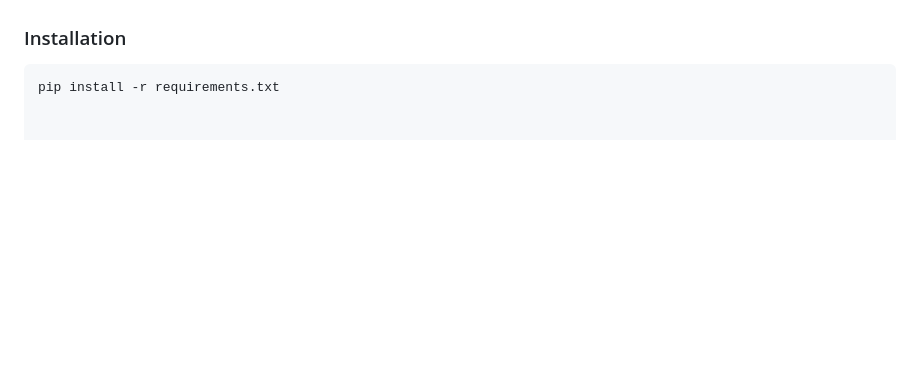
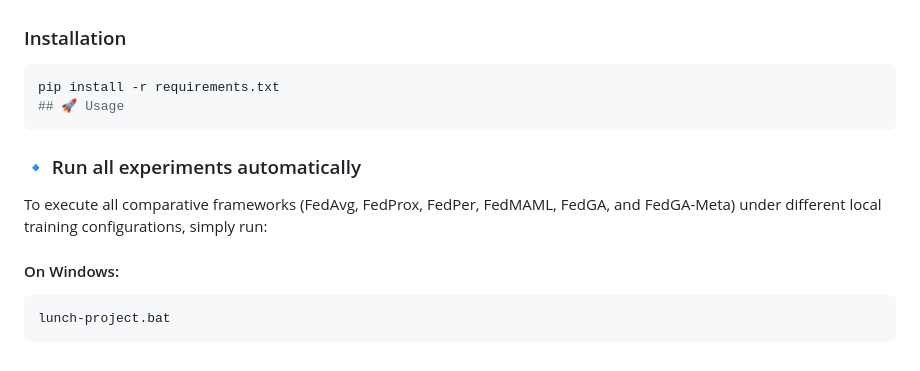
Before and after one commit to SouhilaGuendouzi/FedGA-Meta-CESI, a Markdown page: README.md, the part around the change. Drawn GitHub-style; blank space fills up the shorter version.

Commit message:
Update README with usage section for experiments
Added usage instructions for running experiments.

````diff
--- a/README.md
+++ b/README.md
@@ -104,3 +104,14 @@ FedGA-Meta is implemented in **Python 3.9** and leverages several scientific and
 ### Installation
 ```bash
 pip install -r requirements.txt
+## 🚀 Usage
+```
+
+### 🔹 Run all experiments automatically
+To execute all comparative frameworks (FedAvg, FedProx, FedPer, FedMAML, FedGA, and FedGA-Meta) under different local training configurations, simply run:
+
+
+#### On Windows:
+```bash
+lunch-project.bat
+```
````
